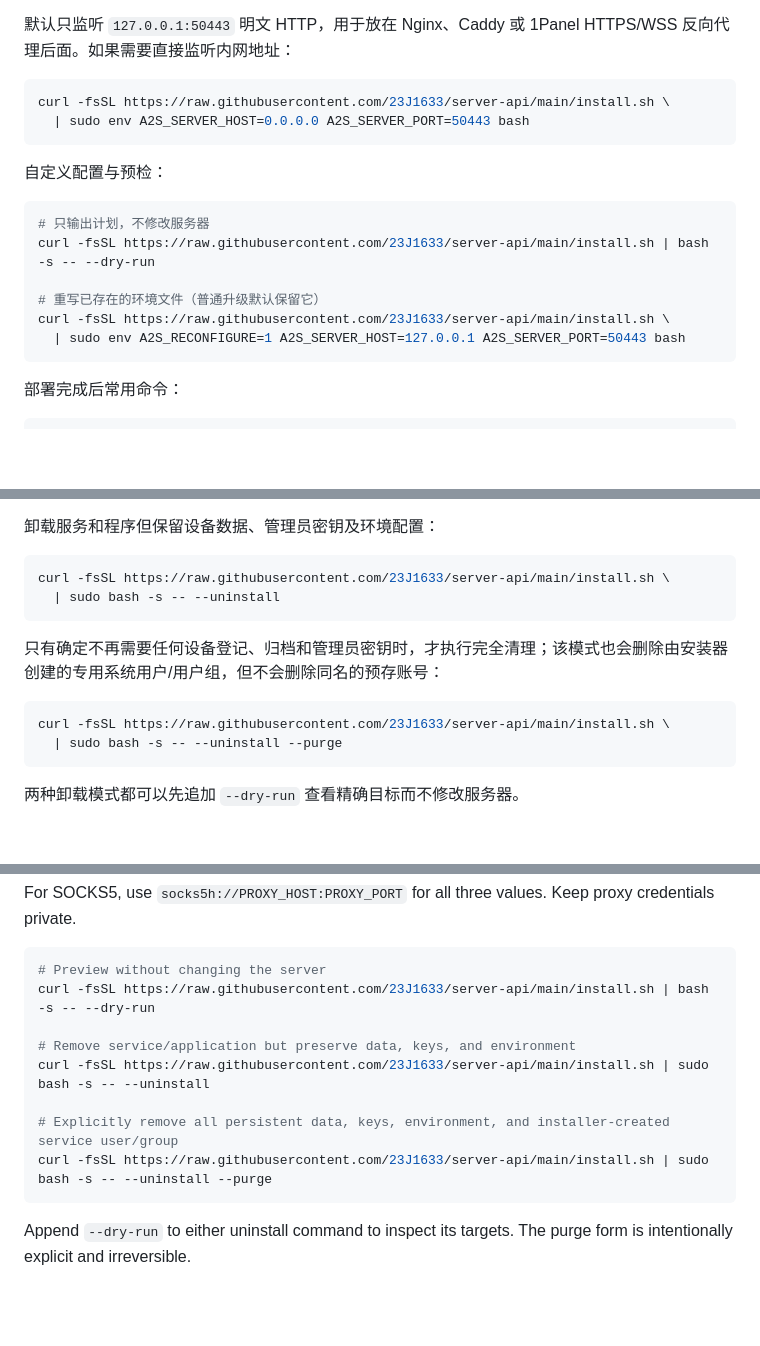
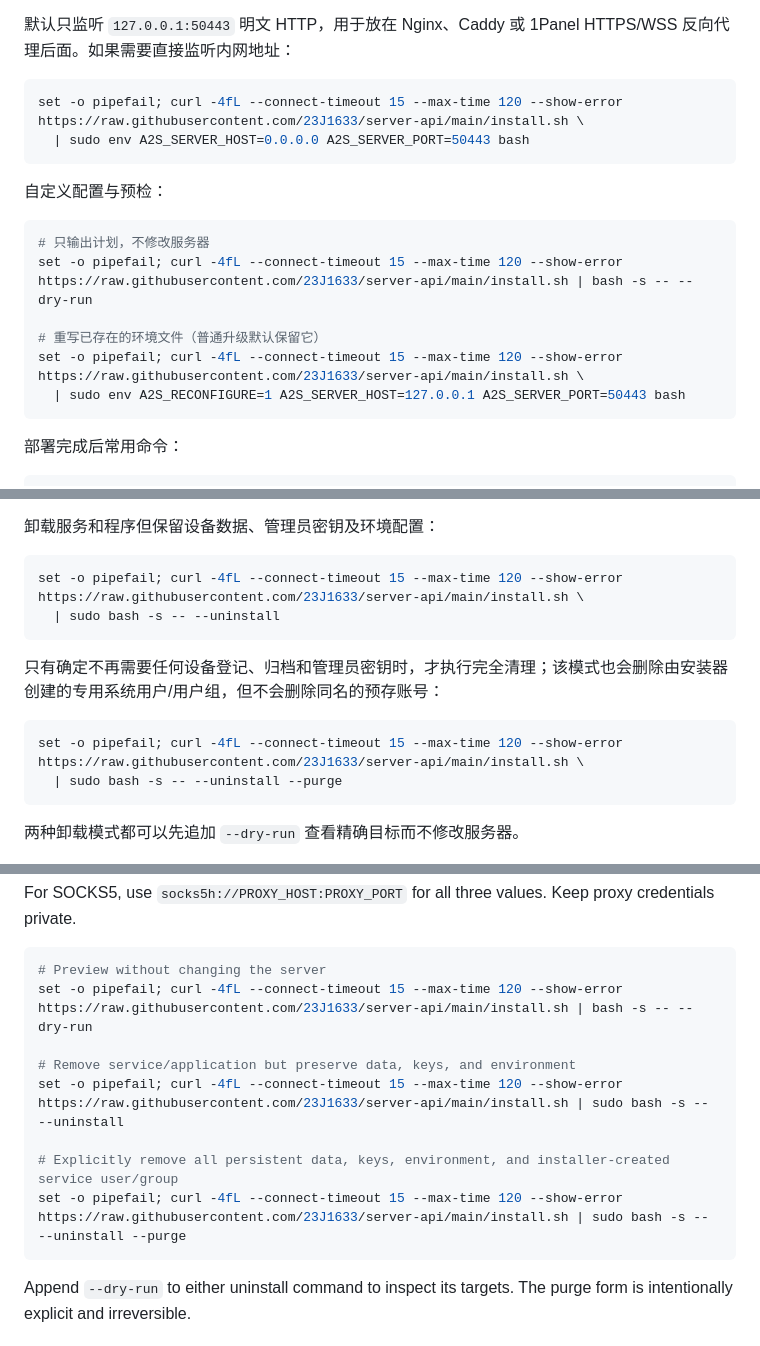
Before and after one commit to 23J1633/server-api, a Markdown page: README.md, 3 parts joined by grey strips. Drawn GitHub-style; blank space fills up the shorter version.

Commit message:
docs: harden installer command examples

````diff
--- a/README.md
+++ b/README.md
@@ -95,7 +95,7 @@ set -o pipefail; curl -4fL --connect-timeout 15 --max-time 120 --show-error http
 默认只监听 `127.0.0.1:50443` 明文 HTTP，用于放在 Nginx、Caddy 或 1Panel HTTPS/WSS 反向代理后面。如果需要直接监听内网地址：
 
 ```bash
-curl -fsSL https://raw.githubusercontent.com/23J1633/server-api/main/install.sh \
+set -o pipefail; curl -4fL --connect-timeout 15 --max-time 120 --show-error https://raw.githubusercontent.com/23J1633/server-api/main/install.sh \
   | sudo env A2S_SERVER_HOST=0.0.0.0 A2S_SERVER_PORT=50443 bash
 ```
 
@@ -103,10 +103,10 @@ curl -fsSL https://raw.githubusercontent.com/23J1633/server-api/main/install.sh
 
 ```bash
 # 只输出计划，不修改服务器
-curl -fsSL https://raw.githubusercontent.com/23J1633/server-api/main/install.sh | bash -s -- --dry-run
+set -o pipefail; curl -4fL --connect-timeout 15 --max-time 120 --show-error https://raw.githubusercontent.com/23J1633/server-api/main/install.sh | bash -s -- --dry-run
 
 # 重写已存在的环境文件（普通升级默认保留它）
-curl -fsSL https://raw.githubusercontent.com/23J1633/server-api/main/install.sh \
+set -o pipefail; curl -4fL --connect-timeout 15 --max-time 120 --show-error https://raw.githubusercontent.com/23J1633/server-api/main/install.sh \
   | sudo env A2S_RECONFIGURE=1 A2S_SERVER_HOST=127.0.0.1 A2S_SERVER_PORT=50443 bash
 ```
 
@@ -133,14 +133,14 @@ SOCKS5 代理将三个值改为 `socks5h://PROXY_HOST:PROXY_PORT`。不要把包
 卸载服务和程序但保留设备数据、管理员密钥及环境配置：
 
 ```bash
-curl -fsSL https://raw.githubusercontent.com/23J1633/server-api/main/install.sh \
+set -o pipefail; curl -4fL --connect-timeout 15 --max-time 120 --show-error https://raw.githubusercontent.com/23J1633/server-api/main/install.sh \
   | sudo bash -s -- --uninstall
 ```
 
 只有确定不再需要任何设备登记、归档和管理员密钥时，才执行完全清理；该模式也会删除由安装器创建的专用系统用户/用户组，但不会删除同名的预存账号：
 
 ```bash
-curl -fsSL https://raw.githubusercontent.com/23J1633/server-api/main/install.sh \
+set -o pipefail; curl -4fL --connect-timeout 15 --max-time 120 --show-error https://raw.githubusercontent.com/23J1633/server-api/main/install.sh \
   | sudo bash -s -- --uninstall --purge
 ```
 
@@ -518,13 +518,13 @@ For SOCKS5, use `socks5h://PROXY_HOST:PROXY_PORT` for all three values. Keep pro
 
 ```bash
 # Preview without changing the server
-curl -fsSL https://raw.githubusercontent.com/23J1633/server-api/main/install.sh | bash -s -- --dry-run
+set -o pipefail; curl -4fL --connect-timeout 15 --max-time 120 --show-error https://raw.githubusercontent.com/23J1633/server-api/main/install.sh | bash -s -- --dry-run
 
 # Remove service/application but preserve data, keys, and environment
-curl -fsSL https://raw.githubusercontent.com/23J1633/server-api/main/install.sh | sudo bash -s -- --uninstall
+set -o pipefail; curl -4fL --connect-timeout 15 --max-time 120 --show-error https://raw.githubusercontent.com/23J1633/server-api/main/install.sh | sudo bash -s -- --uninstall
 
 # Explicitly remove all persistent data, keys, environment, and installer-created service user/group
-curl -fsSL https://raw.githubusercontent.com/23J1633/server-api/main/install.sh | sudo bash -s -- --uninstall --purge
+set -o pipefail; curl -4fL --connect-timeout 15 --max-time 120 --show-error https://raw.githubusercontent.com/23J1633/server-api/main/install.sh | sudo bash -s -- --uninstall --purge
 ```
 
 Append `--dry-run` to either uninstall command to inspect its targets. The purge form is intentionally explicit and irreversible.
````
